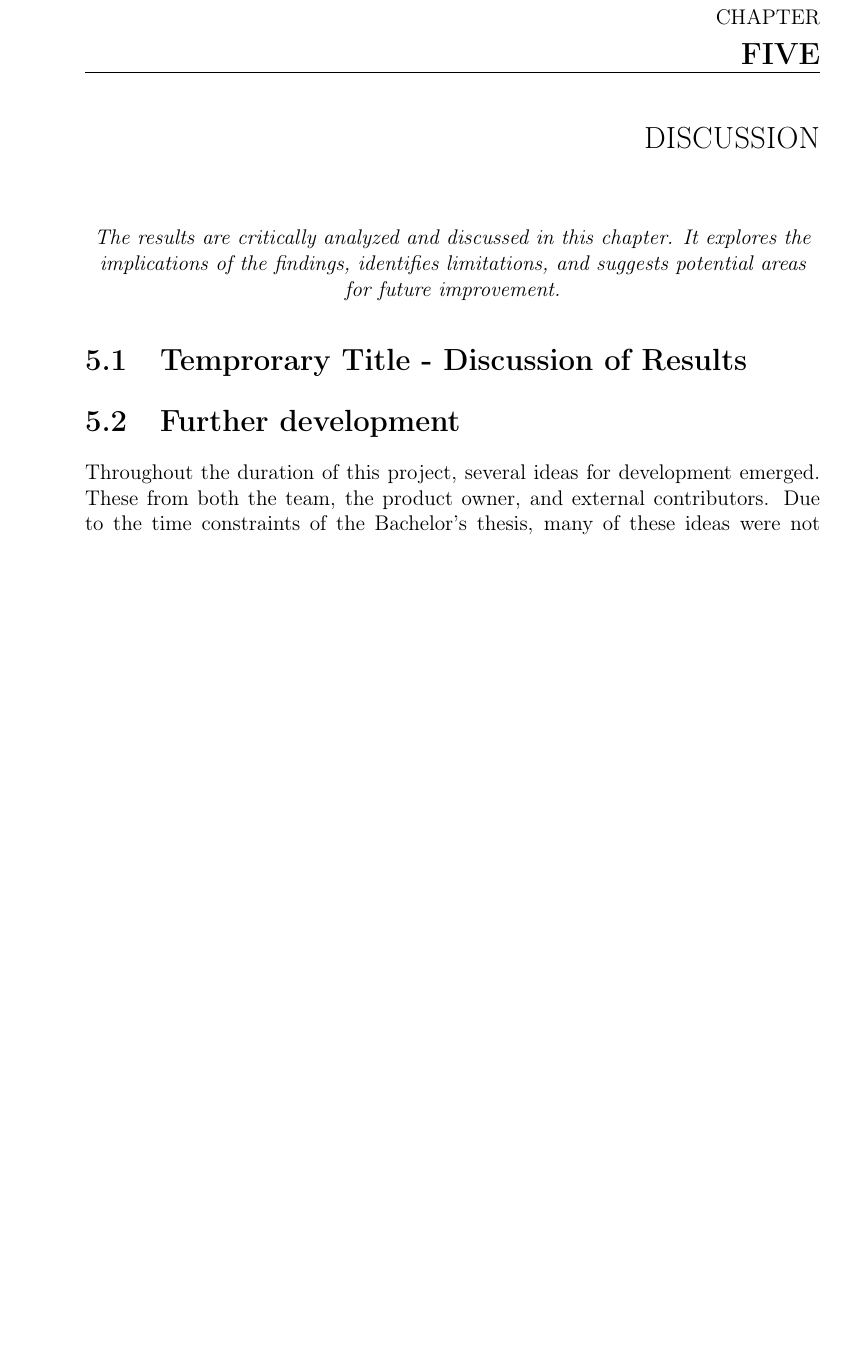
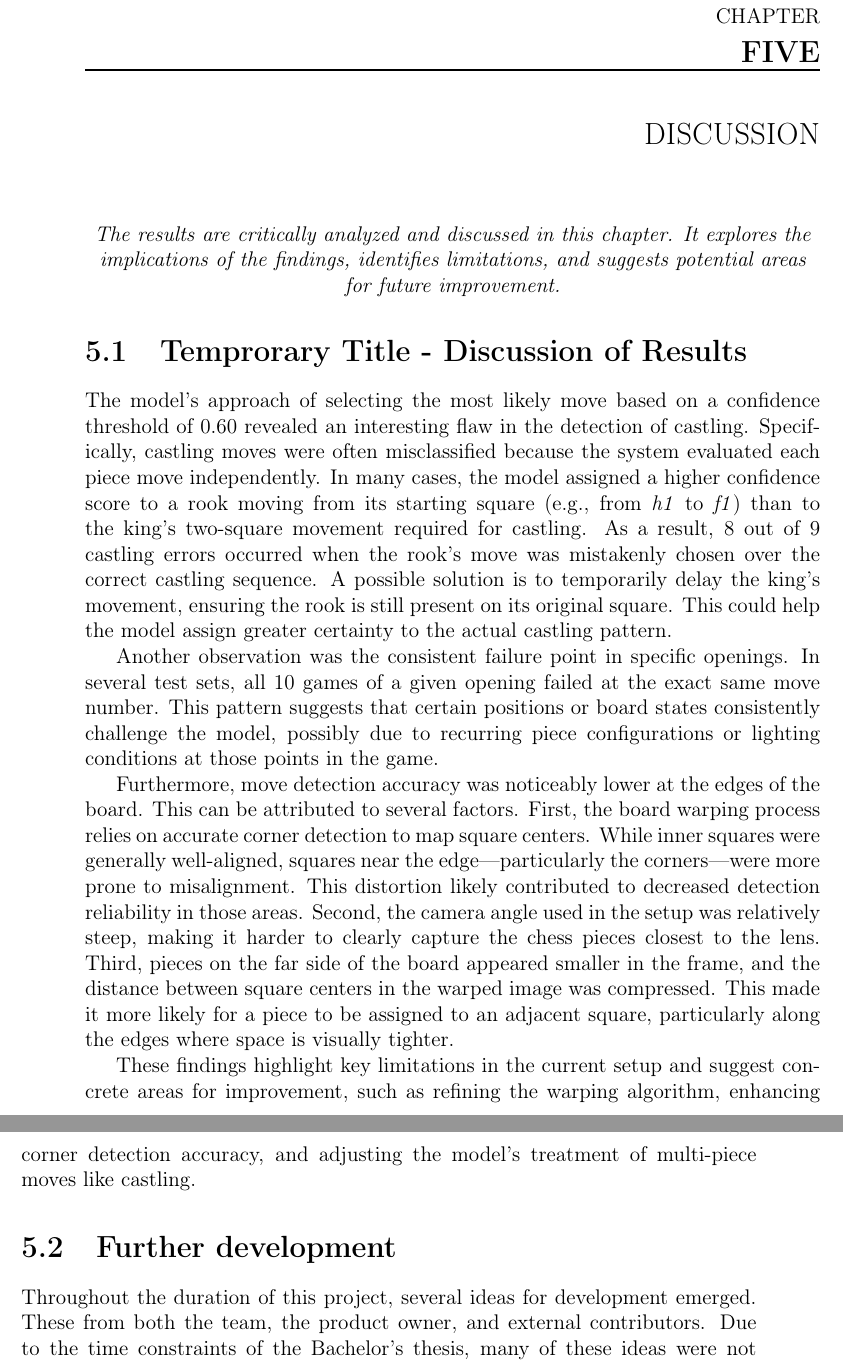
Before and after one commit to bachelor-gruppe-04/documentation, a LaTeX thesis (main.tex, which reads chapters/07-discussion.tex): part of page 58 of 73 before the commit and two parts of pages 58 and 59 of 73 after it, the two joined at a grey line, cut so that both start at the same text, the shorter picture padded with empty space. Compiled offline with pdfLaTeX; TikZ figures are drawn from their code, not taken from saved files.

Commit message:
Updates from Overleaf

```diff
--- a/chapters/07-discussion.tex
+++ b/chapters/07-discussion.tex
@@ -6,7 +6,13 @@
 
 \section{Temprorary Title - Discussion of Results}
 
+The model’s approach of selecting the most likely move based on a confidence threshold of 0.60 revealed an interesting flaw in the detection of castling. Specifically, castling moves were often misclassified because the system evaluated each piece move independently. In many cases, the model assigned a higher confidence score to a rook moving from its starting square (e.g., from \textit{h1} to \textit{f1}) than to the king's two-square movement required for castling. As a result, 8 out of 9 castling errors occurred when the rook's move was mistakenly chosen over the correct castling sequence. A possible solution is to temporarily delay the king’s movement, ensuring the rook is still present on its original square. This could help the model assign greater certainty to the actual castling pattern.
 
+Another observation was the consistent failure point in specific openings. In several test sets, all 10 games of a given opening failed at the exact same move number. This pattern suggests that certain positions or board states consistently challenge the model, possibly due to recurring piece configurations or lighting conditions at those points in the game.
+
+Furthermore, move detection accuracy was noticeably lower at the edges of the board. This can be attributed to several factors. First, the board warping process relies on accurate corner detection to map square centers. While inner squares were generally well-aligned, squares near the edge—particularly the corners—were more prone to misalignment. This distortion likely contributed to decreased detection reliability in those areas. Second, the camera angle used in the setup was relatively steep, making it harder to clearly capture the chess pieces closest to the lens. Third, pieces on the far side of the board appeared smaller in the frame, and the distance between square centers in the warped image was compressed. This made it more likely for a piece to be assigned to an adjacent square, particularly along the edges where space is visually tighter.
+
+These findings highlight key limitations in the current setup and suggest concrete areas for improvement, such as refining the warping algorithm, enhancing corner detection accuracy, and adjusting the model’s treatment of multi-piece moves like castling.
 
 
 
```
Also changed, not shown: chapters/05-method.tex (+1 -5 lines), chapters/06-results.tex (+1 -1 lines), figures/results/machine-learning/setup.png (added).
